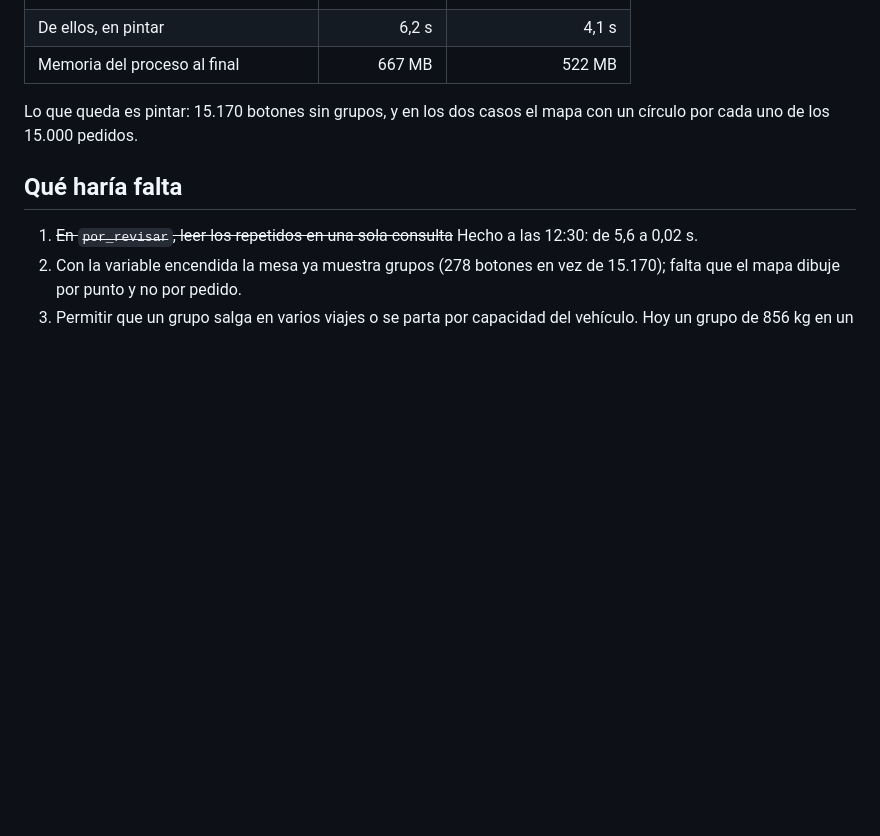
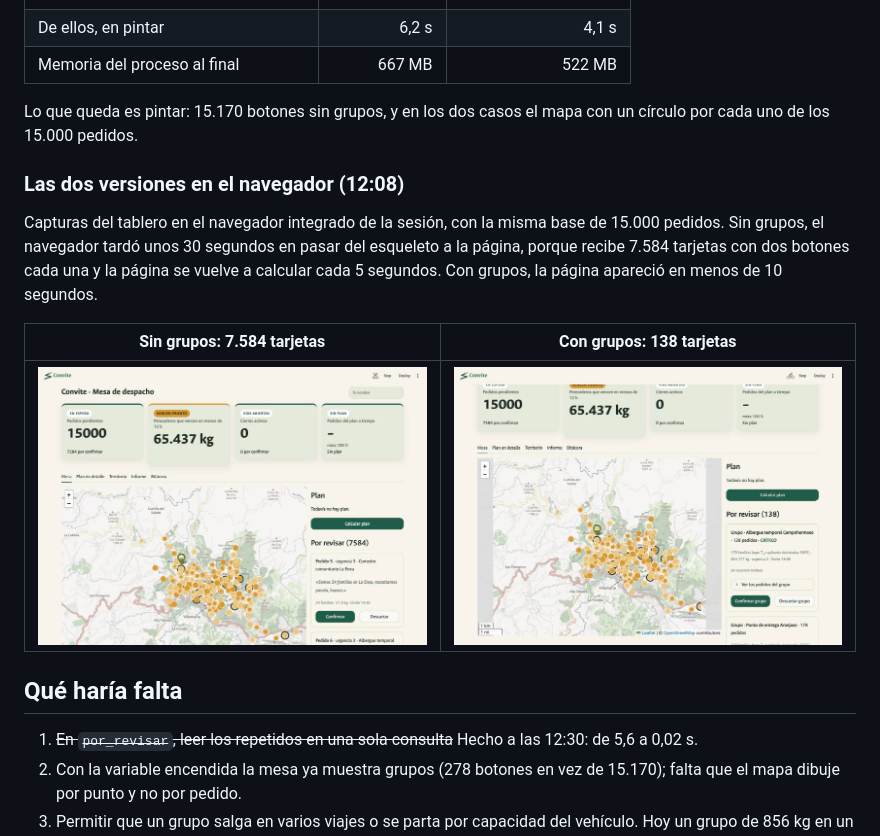
Before and after one commit to cmorregof/despachoX, a Markdown page: docs/ESCALA_DESPACHO.md, the part around the change. GitHub-like rendering; pictures changed too: docs/capturas/escala_15000_con_grupos.jpg (added), docs/capturas/escala_15000_sin_grupos.jpg (added); blank space fills up the shorter version.

Commit message:
[escala] Capturas del tablero con 15.000 pedidos, sin y con grupos
Co-Authored-By: Claude Fable 5.1 <noreply@anthropic.com>

```diff
--- a/docs/ESCALA_DESPACHO.md
+++ b/docs/ESCALA_DESPACHO.md
@@ -136,6 +136,14 @@ Agrupar cuesta 0,07 s y deja 138 tarjetas en vez de 7.584. Lo que queda de los 9
 
 Lo que queda es pintar: 15.170 botones sin grupos, y en los dos casos el mapa con un círculo por cada uno de los 15.000 pedidos.
 
+### Las dos versiones en el navegador (12:08)
+
+Capturas del tablero en el navegador integrado de la sesión, con la misma base de 15.000 pedidos. Sin grupos, el navegador tardó unos 30 segundos en pasar del esqueleto a la página, porque recibe 7.584 tarjetas con dos botones cada una y la página se vuelve a calcular cada 5 segundos. Con grupos, la página apareció en menos de 10 segundos.
+
+| Sin grupos: 7.584 tarjetas | Con grupos: 138 tarjetas |
+|---|---|
+| ![](capturas/escala_15000_sin_grupos.jpg) | ![](capturas/escala_15000_con_grupos.jpg) |
+
 ## Qué haría falta
 
 1. ~~En `por_revisar`, leer los repetidos en una sola consulta~~ Hecho a las 12:30: de 5,6 a 0,02 s.
```
